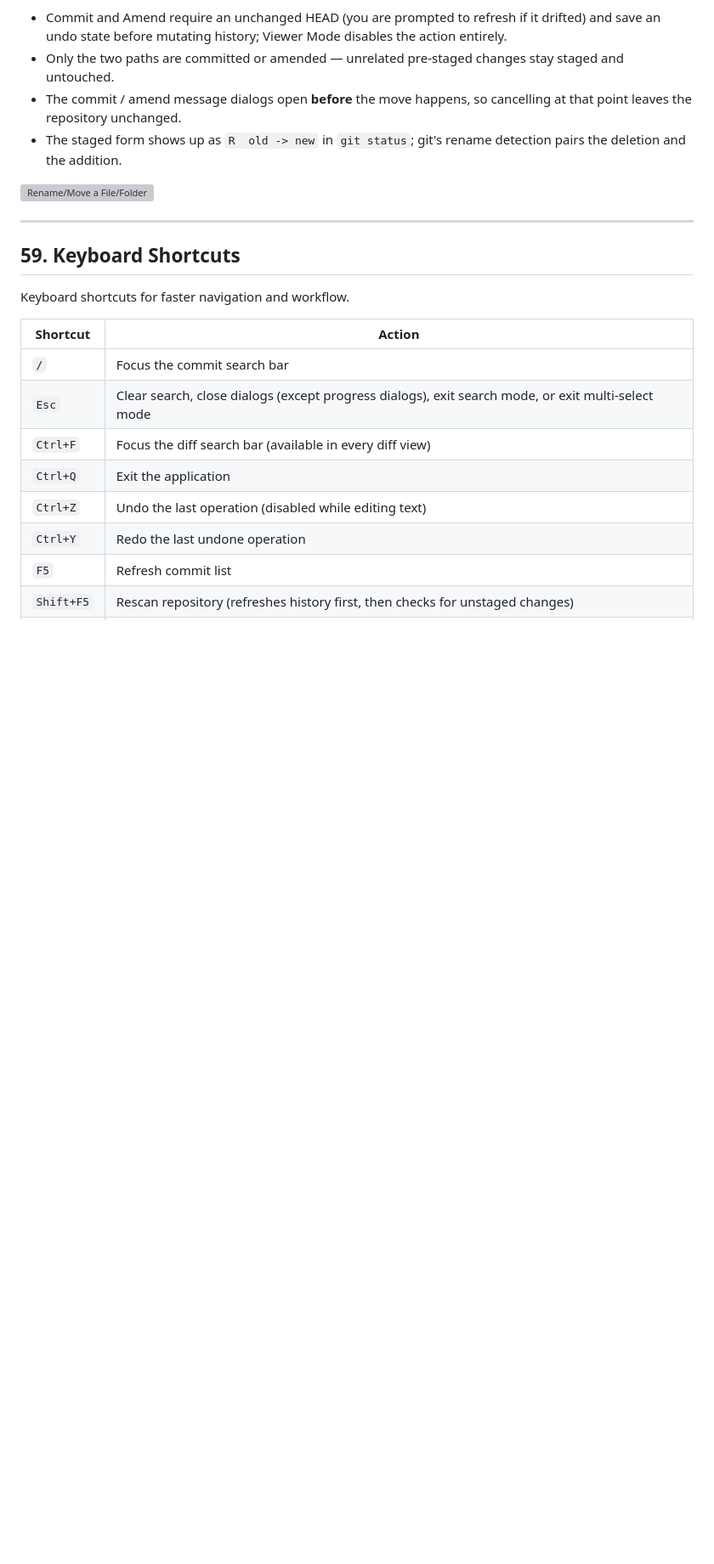
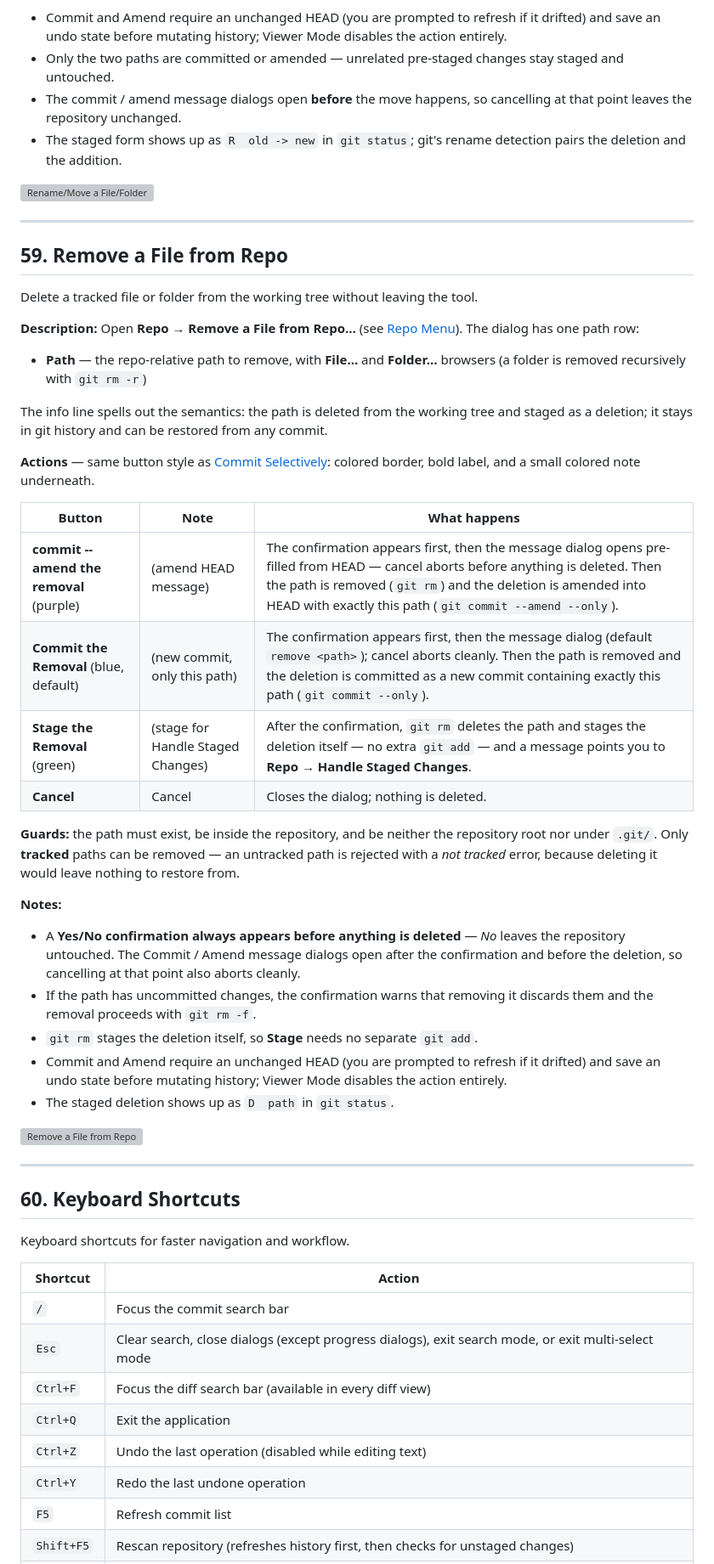
Before and after one commit to shyjun/git-interactive-rebase-gui-tool, a Markdown page: docs/screenshots.md, the part around one of its changes. Shown at 85% size. Rendered like a GitHub page; blank space fills up the shorter version; grey boxes are pictures that could not be loaded.

Commit message:
docs(remove-file): README + §4 bullets and §59 section with screenshot placeholder
- README Git/Discovery bullet and screenshots.md §4 Repo menu bullet
  for Remove a File from Repo… (stage/commit/amend the deletion,
  confirmation before deleting, git rm -f warning for dirty paths,
  untracked rejected).
- New screenshots.md §59 'Remove a File from Repo': path row with
  File…/Folder… browsers, Commit Selectively-style action table,
  guards, and notes (confirmation before any deletion, dirty -> -f,
  git rm self-stages, HEAD/undo-state gating, D status output).
- remove-file.webp reserved with a PLACEHOLDER SCREENSHOT comment.
- Keyboard Shortcuts renumbered 59 -> 60, still the last section in
  both the TOC and the file; TOC and the §4 bullet link updated.

```diff
--- a/docs/screenshots.md
+++ b/docs/screenshots.md
@@ -1432,7 +1434,41 @@ Both fields take repo-relative paths (backslashes and a leading `./` are normali
 
 ---
 
-## 59. Keyboard Shortcuts
+## 59. Remove a File from Repo
+
+Delete a tracked file or folder from the working tree without leaving the tool.
+
+**Description:** Open **Repo → Remove a File from Repo…** (see [Repo Menu](#4-repo-menu)). The dialog has one path row:
+
+- **Path** — the repo-relative path to remove, with **File…** and **Folder…** browsers (a folder is removed recursively with `git rm -r`)
+
+The info line spells out the semantics: the path is deleted from the working tree and staged as a deletion; it stays in git history and can be restored from any commit.
+
+**Actions** — same button style as [Commit Selectively](#commit-selectively): colored border, bold label, and a small colored note underneath.
+
+| Button | Note | What happens |
+|--------|------|--------------|
+| **commit --amend the removal** (purple) | (amend HEAD message) | The confirmation appears first, then the message dialog opens pre-filled from HEAD — cancel aborts before anything is deleted. Then the path is removed (`git rm`) and the deletion is amended into HEAD with exactly this path (`git commit --amend --only`). |
+| **Commit the Removal** (blue, default) | (new commit, only this path) | The confirmation appears first, then the message dialog (default `remove <path>`); cancel aborts cleanly. Then the path is removed and the deletion is committed as a new commit containing exactly this path (`git commit --only`). |
+| **Stage the Removal** (green) | (stage for Handle Staged Changes) | After the confirmation, `git rm` deletes the path and stages the deletion itself — no extra `git add` — and a message points you to **Repo → Handle Staged Changes**. |
+| **Cancel** | Cancel | Closes the dialog; nothing is deleted. |
+
+**Guards:** the path must exist, be inside the repository, and be neither the repository root nor under `.git/`. Only **tracked** paths can be removed — an untracked path is rejected with a *not tracked* error, because deleting it would leave nothing to restore from.
+
+**Notes:**
+
+- A **Yes/No confirmation always appears before anything is deleted** — *No* leaves the repository untouched. The Commit / Amend message dialogs open after the confirmation and before the deletion, so cancelling at that point also aborts cleanly.
+- If the path has uncommitted changes, the confirmation warns that removing it discards them and the removal proceeds with `git rm -f`.
+- `git rm` stages the deletion itself, so **Stage** needs no separate `git add`.
+- Commit and Amend require an unchanged HEAD (you are prompted to refresh if it drifted) and save an undo state before mutating history; Viewer Mode disables the action entirely.
+- The staged deletion shows up as `D  path` in `git status`.
+
+<!-- PLACEHOLDER SCREENSHOT: capture the Remove a File from Repo dialog (Repo → Remove a File from Repo…) with a path filled in and add it to the git-interactive-rebase-gui-tool-screenshots repo as screenshots/remove-file.webp -->
+![Remove a File from Repo](https://raw.githubusercontent.com/shyjun/git-interactive-rebase-gui-tool-screenshots/main/screenshots/remove-file.webp)
+
+---
+
+## 60. Keyboard Shortcuts
 Keyboard shortcuts for faster navigation and workflow.
 
 | Shortcut | Action |
```
Also changed, not shown: other parts of docs/screenshots.md (+3 -1 lines), README.md (+1 -0 lines).
